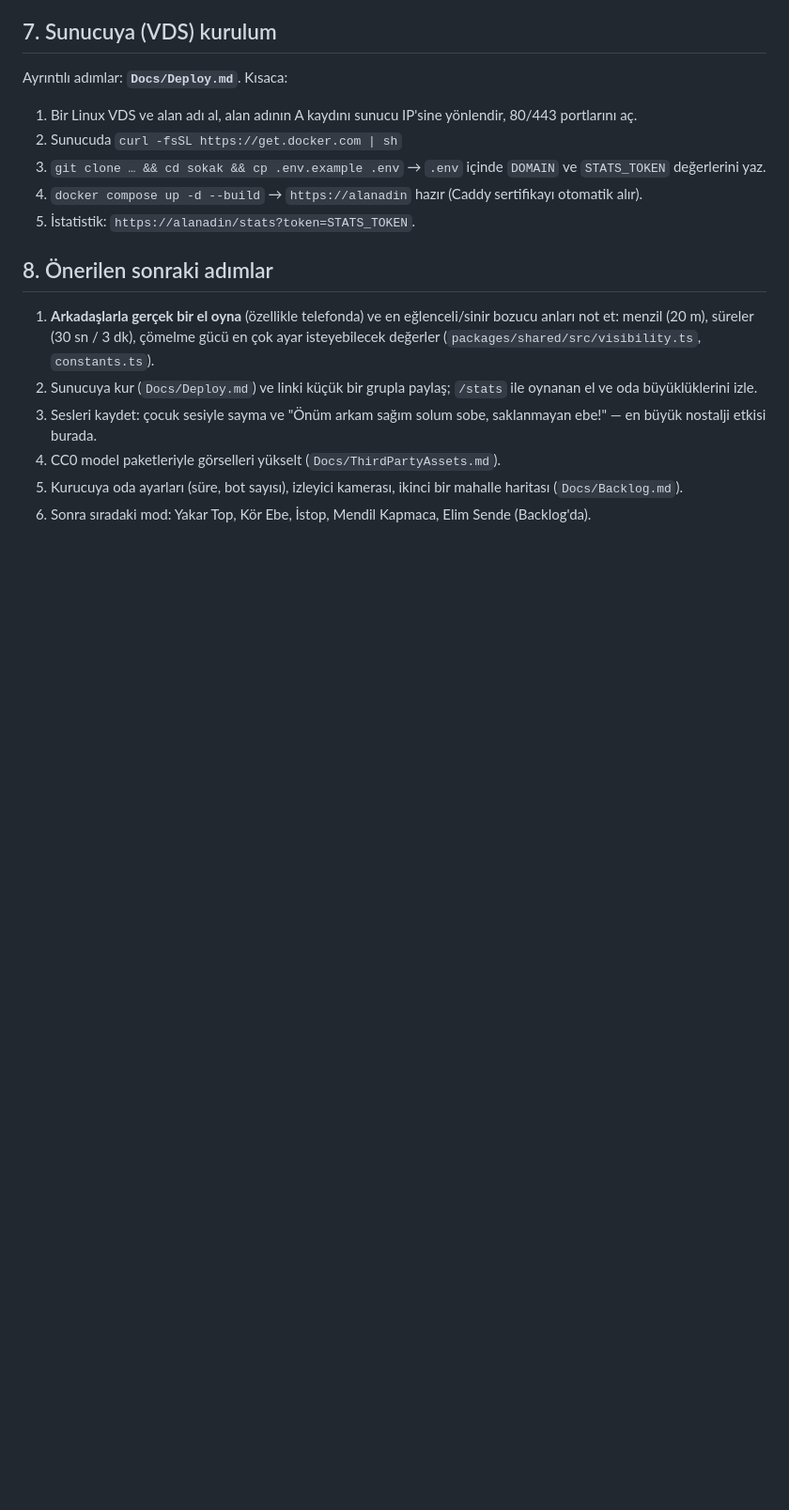
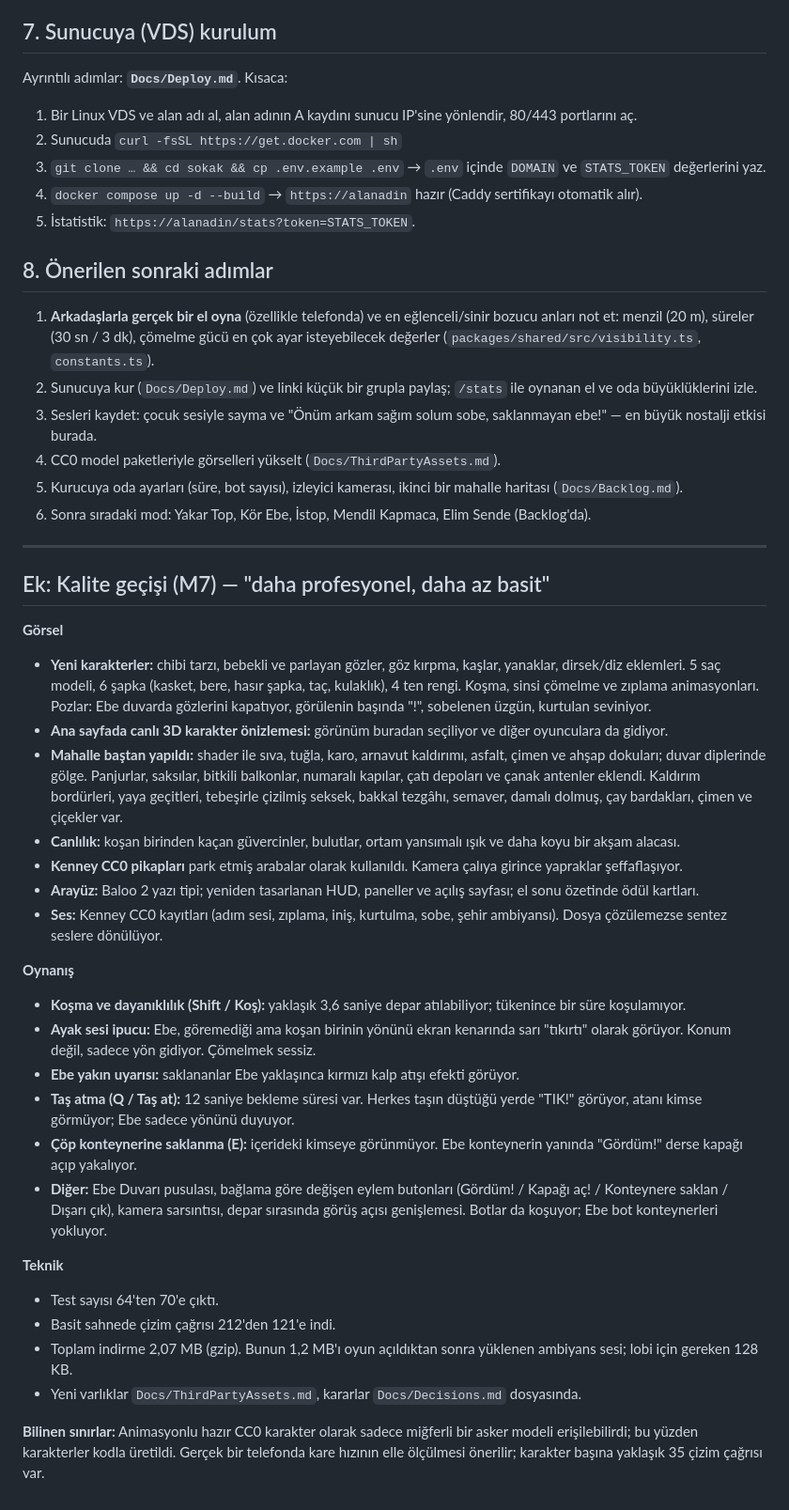
Before and after one commit to shivassxx/sokak, a Markdown page: Docs/FINAL_REPORT.md, the part around the change. Shown at 94% size. Drawn GitHub-style; blank space fills up the shorter version.

Commit message:
Docs: quality pass section in final report
Co-Authored-By: Claude Opus 5.5 <noreply@anthropic.com>
Claude-Session: https://claude.ai/code/session_019vA6f6gPmsqNCXCg6feyS1

```diff
--- a/Docs/FINAL_REPORT.md
+++ b/Docs/FINAL_REPORT.md
@@ -121,3 +121,32 @@ Ayrıntılı adımlar: **`Docs/Deploy.md`**. Kısaca:
 4. CC0 model paketleriyle görselleri yükselt (`Docs/ThirdPartyAssets.md`).
 5. Kurucuya oda ayarları (süre, bot sayısı), izleyici kamerası, ikinci bir mahalle haritası (`Docs/Backlog.md`).
 6. Sonra sıradaki mod: Yakar Top, Kör Ebe, İstop, Mendil Kapmaca, Elim Sende (Backlog'da).
+
+---
+
+## Ek: Kalite geçişi (M7) — "daha profesyonel, daha az basit"
+
+**Görsel**
+- **Yeni karakterler:** chibi tarzı, bebekli ve parlayan gözler, göz kırpma, kaşlar, yanaklar, dirsek/diz eklemleri. 5 saç modeli, 6 şapka (kasket, bere, hasır şapka, taç, kulaklık), 4 ten rengi. Koşma, sinsi çömelme ve zıplama animasyonları. Pozlar: Ebe duvarda gözlerini kapatıyor, görülenin başında "!", sobelenen üzgün, kurtulan seviniyor.
+- **Ana sayfada canlı 3D karakter önizlemesi:** görünüm buradan seçiliyor ve diğer oyunculara da gidiyor.
+- **Mahalle baştan yapıldı:** shader ile sıva, tuğla, karo, arnavut kaldırımı, asfalt, çimen ve ahşap dokuları; duvar diplerinde gölge. Panjurlar, saksılar, bitkili balkonlar, numaralı kapılar, çatı depoları ve çanak antenler eklendi. Kaldırım bordürleri, yaya geçitleri, tebeşirle çizilmiş seksek, bakkal tezgâhı, semaver, damalı dolmuş, çay bardakları, çimen ve çiçekler var.
+- **Canlılık:** koşan birinden kaçan güvercinler, bulutlar, ortam yansımalı ışık ve daha koyu bir akşam alacası.
+- **Kenney CC0 pikapları** park etmiş arabalar olarak kullanıldı. Kamera çalıya girince yapraklar şeffaflaşıyor.
+- **Arayüz:** Baloo 2 yazı tipi; yeniden tasarlanan HUD, paneller ve açılış sayfası; el sonu özetinde ödül kartları.
+- **Ses:** Kenney CC0 kayıtları (adım sesi, zıplama, iniş, kurtulma, sobe, şehir ambiyansı). Dosya çözülemezse sentez seslere dönülüyor.
+
+**Oynanış**
+- **Koşma ve dayanıklılık (Shift / Koş):** yaklaşık 3,6 saniye depar atılabiliyor; tükenince bir süre koşulamıyor.
+- **Ayak sesi ipucu:** Ebe, göremediği ama koşan birinin yönünü ekran kenarında sarı "tıkırtı" olarak görüyor. Konum değil, sadece yön gidiyor. Çömelmek sessiz.
+- **Ebe yakın uyarısı:** saklananlar Ebe yaklaşınca kırmızı kalp atışı efekti görüyor.
+- **Taş atma (Q / Taş at):** 12 saniye bekleme süresi var. Herkes taşın düştüğü yerde "TIK!" görüyor, atanı kimse görmüyor; Ebe sadece yönünü duyuyor.
+- **Çöp konteynerine saklanma (E):** içerideki kimseye görünmüyor. Ebe konteynerin yanında "Gördüm!" derse kapağı açıp yakalıyor.
+- **Diğer:** Ebe Duvarı pusulası, bağlama göre değişen eylem butonları (Gördüm! / Kapağı aç! / Konteynere saklan / Dışarı çık), kamera sarsıntısı, depar sırasında görüş açısı genişlemesi. Botlar da koşuyor; Ebe bot konteynerleri yokluyor.
+
+**Teknik**
+- Test sayısı 64'ten 70'e çıktı.
+- Basit sahnede çizim çağrısı 212'den 121'e indi.
+- Toplam indirme 2,07 MB (gzip). Bunun 1,2 MB'ı oyun açıldıktan sonra yüklenen ambiyans sesi; lobi için gereken 128 KB.
+- Yeni varlıklar `Docs/ThirdPartyAssets.md`, kararlar `Docs/Decisions.md` dosyasında.
+
+**Bilinen sınırlar:** Animasyonlu hazır CC0 karakter olarak sadece miğferli bir asker modeli erişilebilirdi; bu yüzden karakterler kodla üretildi. Gerçek bir telefonda kare hızının elle ölçülmesi önerilir; karakter başına yaklaşık 35 çizim çağrısı var.
```
